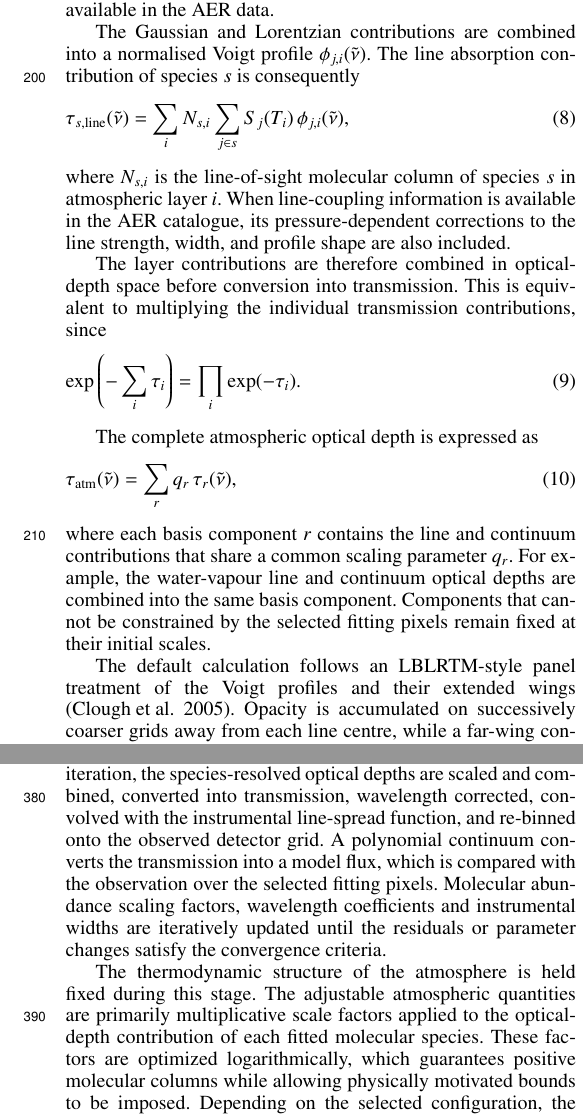
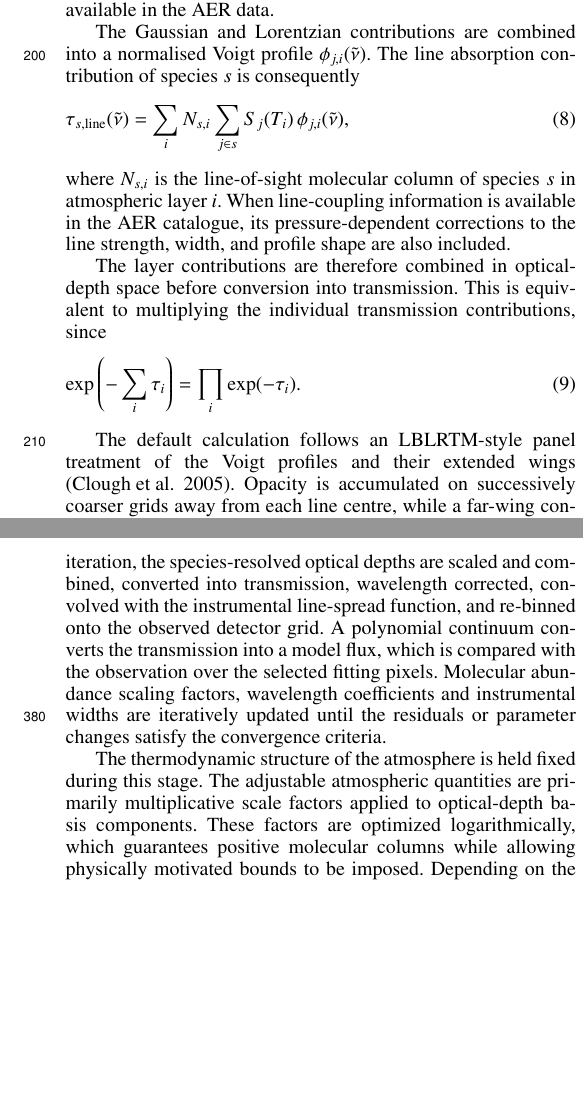
Before and after one commit to nikolasvalsamidis97/PyMolFit_overleaf, a LaTeX paper (Main.tex): two parts of the columns of pages 3 and 5 of 6, joined at a grey line, cut so that both start at the same text, the shorter picture padded with empty space. Compiled offline with pdfLaTeX.

Commit message:
Updates from Overleaf

```diff
--- a/Main.tex
+++ b/Main.tex
@@ -266,14 +266,6 @@ The layer contributions are therefore combined in optical-depth space before con
     =
     \prod_i \exp(-\tau_i).
 \end{equation}
-
-The complete atmospheric optical depth is expressed as
-\begin{equation}
-    \tau_{\mathrm{atm}}(\tilde{\nu})
-    =
-    \sum_r q_r\,\tau_r(\tilde{\nu}),
-\end{equation}
-where each basis component \(r\) contains the line and continuum contributions that share a common scaling parameter \(q_r\). For example, the water-vapour line and continuum optical depths are combined into the same basis component. Components that cannot be constrained by the selected fitting pixels remain fixed at their initial scales.
 
 The default calculation follows an LBLRTM-style panel treatment of the Voigt profiles and their extended wings \citep{LBLRTM}. Opacity is accumulated on successively coarser grids away from each line centre, while a far-wing contribution retains the collective effect of distant lines. This avoids applying one arbitrary wavelength cut-off to every transition and allows dense groups of individually weak lines to contribute to the total opacity. Lines whose estimated optical-depth contribution is numerically negligible may be screened from the detailed calculation.
 
@@ -407,7 +399,7 @@ where \(S(\lambda)\) is the normalized stellar spectrum and \(\mathcal{L}_p\) re
 \subsection{Optimisation}
 The atmospheric and instrumental parameters are determined through bounded non-linear least-squares optimization. At each iteration, the species-resolved optical depths are scaled and combined, converted into transmission, wavelength corrected, convolved with the instrumental line-spread function, and re-binned onto the observed detector grid. A polynomial continuum converts the transmission into a model flux, which is compared with the observation over the selected fitting pixels. Molecular abundance scaling factors, wavelength coefficients and instrumental widths are iteratively updated until the residuals or parameter changes satisfy the convergence criteria.
 
-The thermodynamic structure of the atmosphere is held fixed during this stage. The adjustable atmospheric quantities are primarily multiplicative scale factors applied to the optical-depth contribution of each fitted molecular species. These factors are optimized logarithmically, which guarantees positive molecular columns while allowing physically motivated bounds to be imposed. Depending on the selected configuration, the parameter vector may additionally contain global or order-dependent wavelength-polynomial coefficients, Gaussian and Lorentzian line-spread-function widths, and coefficients describing the wavelength dependence of the instrumental resolution.
+The thermodynamic structure of the atmosphere is held fixed during this stage. The adjustable atmospheric quantities are primarily multiplicative scale factors applied to optical-depth basis components. These factors are optimized logarithmically, which guarantees positive molecular columns while allowing physically motivated bounds to be imposed. Depending on the selected configuration, the parameter vector may additionally contain global or order-dependent wavelength-polynomial coefficients, Gaussian and Lorentzian line-spread-function widths, and coefficients describing the wavelength dependence of the instrumental resolution.
 
 The optimization is restricted to a fitting mask, denoted by \(\mathcal{F}\), containing valid pixels inside the selected fit regions and outside all exclusion regions. For a pixel \(i\), the weighted residual is
 \[
```
Also changed, not shown: Main.tex (4 more changed lines).
